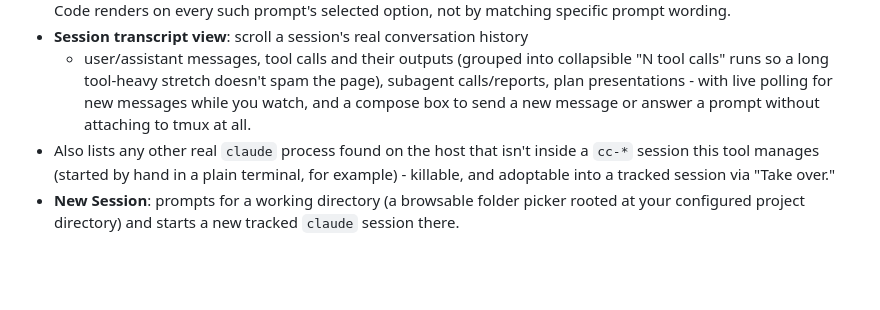
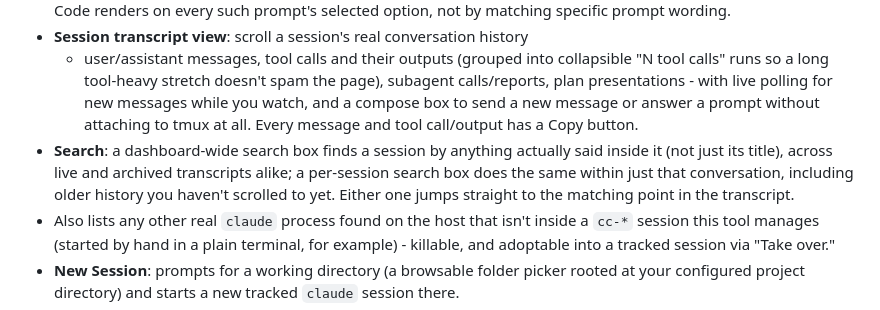
Before and after one commit to loki495/claude-session-manager, a Markdown page: README.md, the part around the change. Drawn GitHub-style; blank space fills up the shorter version.

```diff
--- a/README.md
+++ b/README.md
@@ -30,7 +30,13 @@ user accounts - access control is the network binding, not a login.
   collapsible "N tool calls" runs so a long tool-heavy stretch doesn't
   spam the page), subagent calls/reports, plan presentations - with live
   polling for new messages while you watch, and a compose box to send a
-  new message or answer a prompt without attaching to tmux at all.
+  new message or answer a prompt without attaching to tmux at all. Every
+  message and tool call/output has a Copy button.
+- **Search**: a dashboard-wide search box finds a session by anything
+  actually said inside it (not just its title), across live and archived
+  transcripts alike; a per-session search box does the same within just
+  that conversation, including older history you haven't scrolled to yet.
+  Either one jumps straight to the matching point in the transcript.
 - Also lists any other real `claude` process found on the host that isn't
   inside a `cc-*` session this tool manages (started by hand in a plain
   terminal, for example) - killable, and adoptable into a tracked session
```
Also changed, not shown: CLAUDE.md (+12 -0 lines), CONTRIBUTING.md (+64 -2 lines).
